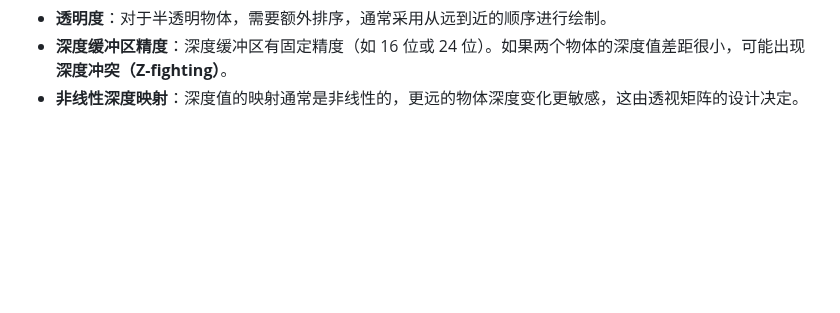
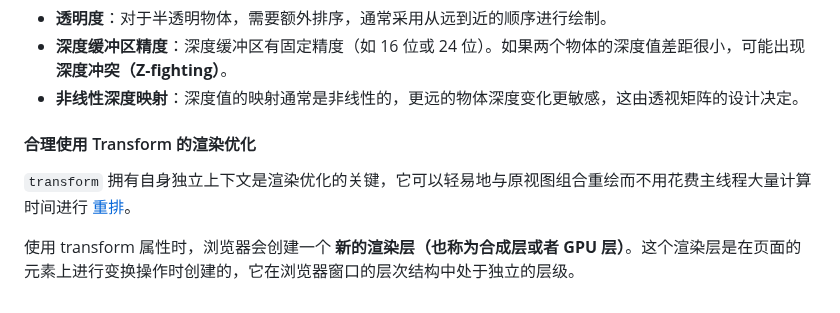
Before and after one commit to XieZongChen/practice-graphical, a Markdown page: README.md, the part around the change. Rendered like a GitHub page; blank space fills up the shorter version.

Commit message:
feat: 添加学习笔记

```diff
--- a/README.md
+++ b/README.md
@@ -547,3 +547,9 @@ $$
 - **透明度**：对于半透明物体，需要额外排序，通常采用从远到近的顺序进行绘制。
 - **深度缓冲区精度**：深度缓冲区有固定精度（如 16 位或 24 位）。如果两个物体的深度值差距很小，可能出现 **深度冲突（Z-fighting）**。
 - **非线性深度映射**：深度值的映射通常是非线性的，更远的物体深度变化更敏感，这由透视矩阵的设计决定。
+
+#### 合理使用 Transform 的渲染优化
+
+`transform` 拥有自身独立上下文是渲染优化的关键，它可以轻易地与原视图组合重绘而不用花费主线程大量计算时间进行 [重排](https://github.com/XieZongChen/review-notes/blob/main/Browser.mm.md#%E9%87%8D%E6%8E%92)。
+
+使用 transform 属性时，浏览器会创建一个 **新的渲染层（也称为合成层或者 GPU 层）**。这个渲染层是在页面的元素上进行变换操作时创建的，它在浏览器窗口的层次结构中处于独立的层级。
```
